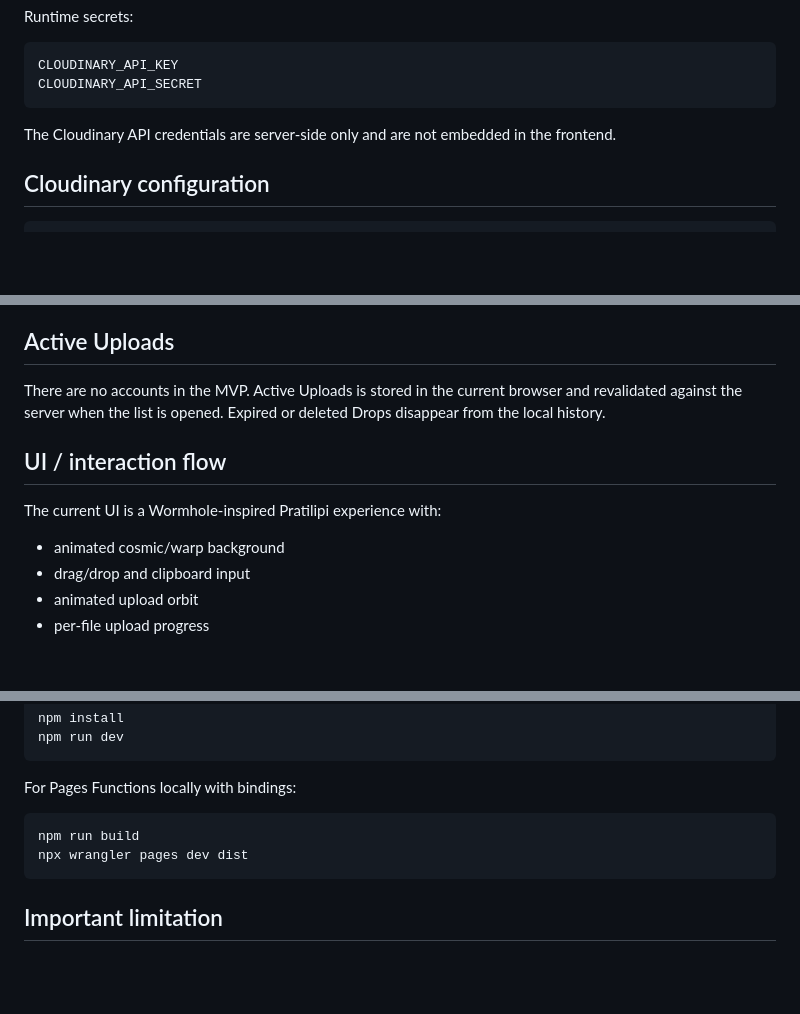
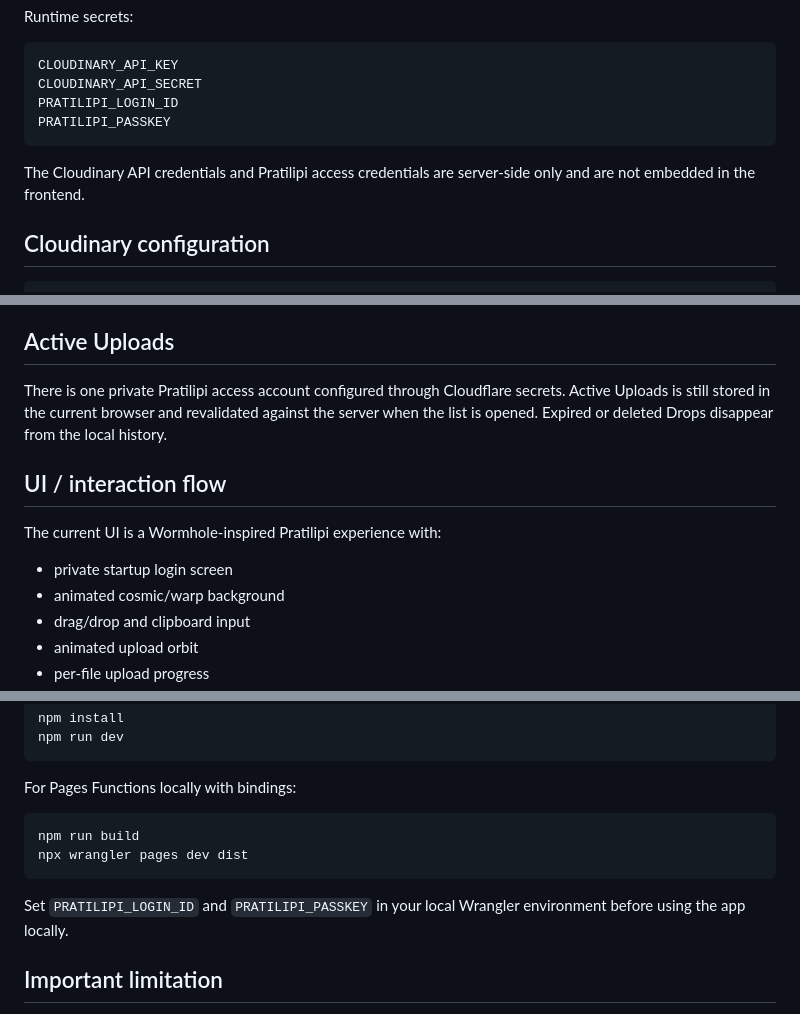
Before and after one commit to Loverof-Darkness/pratilipi, a Markdown page: README.md, 3 parts joined by grey strips. Drawn GitHub-style; blank space fills up the shorter version.

````diff
--- a/README.md
+++ b/README.md
@@ -73,9 +98,11 @@ Runtime secrets:
 ```text
 CLOUDINARY_API_KEY
 CLOUDINARY_API_SECRET
+PRATILIPI_LOGIN_ID
+PRATILIPI_PASSKEY
 ```
 
-The Cloudinary API credentials are server-side only and are not embedded in the frontend.
+The Cloudinary API credentials and Pratilipi access credentials are server-side only and are not embedded in the frontend.
 
 ## Cloudinary configuration
 
@@ -163,12 +194,13 @@ Expiry is fixed when the Drop is created. The backend rejects expired Drops imme
 
 ## Active Uploads
 
-There are no accounts in the MVP. Active Uploads is stored in the current browser and revalidated against the server when the list is opened. Expired or deleted Drops disappear from the local history.
+There is one private Pratilipi access account configured through Cloudflare secrets. Active Uploads is still stored in the current browser and revalidated against the server when the list is opened. Expired or deleted Drops disappear from the local history.
 
 ## UI / interaction flow
 
 The current UI is a Wormhole-inspired Pratilipi experience with:
 
+- private startup login screen
 - animated cosmic/warp background
 - drag/drop and clipboard input
 - animated upload orbit
@@ -202,6 +234,8 @@ npm run build
 npx wrangler pages dev dist
 ```
 
+Set `PRATILIPI_LOGIN_ID` and `PRATILIPI_PASSKEY` in your local Wrangler environment before using the app locally.
+
 ## Important limitation
 
 Cloudinary plan limits still apply to asset types, maximum file sizes and delivery behavior. The UI accepts arbitrary browser files, but the actual storage/delivery limits are determined by the Cloudinary account and its current configuration.
````
Also changed, not shown: other parts of README.md (+40 -11 lines).
